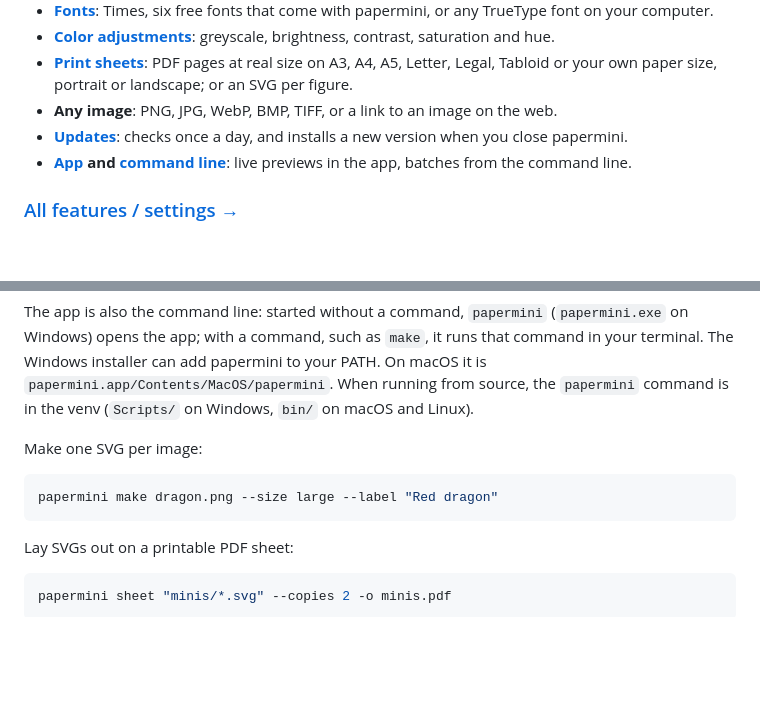
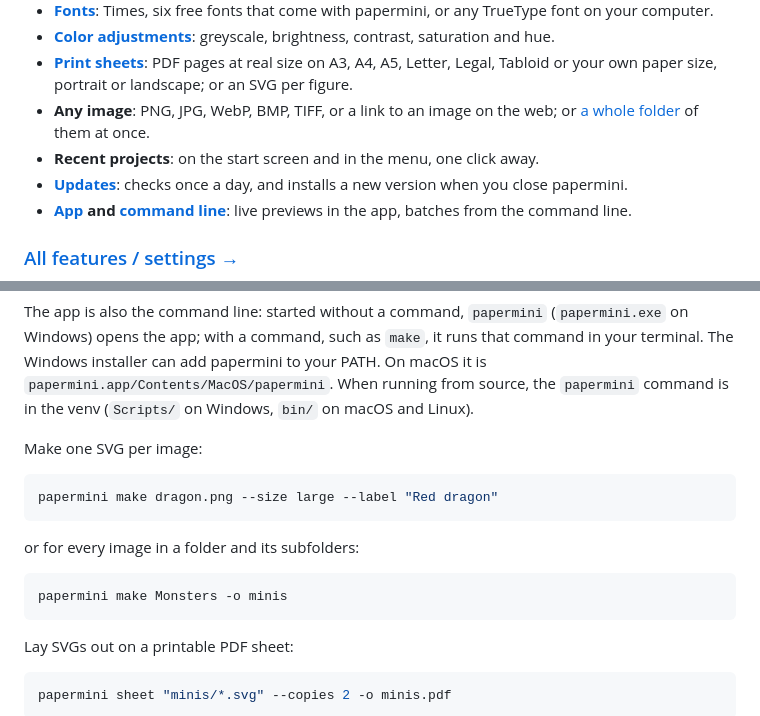
Before and after one commit to MJLHThomassen/papermini, a Markdown page: README.md, 2 parts joined by grey strips. Drawn GitHub-style; blank space fills up the shorter version.

````diff
--- a/README.md
+++ b/README.md
@@ -50,7 +50,9 @@ Turn images (PNG/JPG) into **print-ready paper miniatures** for tabletop games l
 - **[Print sheets](docs/reference.md#paper)**: PDF pages at real size on A3,
   A4, A5, Letter, Legal, Tabloid or your own paper size, portrait or landscape;
   or an SVG per figure.
-- **Any image**: PNG, JPG, WebP, BMP, TIFF, or a link to an image on the web.
+- **Any image**: PNG, JPG, WebP, BMP, TIFF, or a link to an image on the web;
+  or [a whole folder](docs/reference.md#adding-a-folder) of them at once.
+- **Recent projects**: on the start screen and in the menu, one click away.
 - **[Updates](docs/reference.md#updates)**: checks once a day, and installs a
   new version when you close papermini.
 - **[App](#usage-via-gui) and [command line](#usage-via-cli)**: live previews
@@ -157,6 +160,12 @@ Make one SVG per image:
 
 ```bash
 papermini make dragon.png --size large --label "Red dragon"
+```
+
+or for every image in a folder and its subfolders:
+
+```bash
+papermini make Monsters -o minis
 ```
 
 Lay SVGs out on a printable PDF sheet:
````
Also changed, not shown: other parts of README.md (+3 -2 lines), docs/reference.md (+55 -4 lines), docs/screenshots/app-dark.png, docs/screenshots/app-miniature.png, docs/screenshots/app-sheet.png, docs/screenshots/app-source.png, 10 other files.
